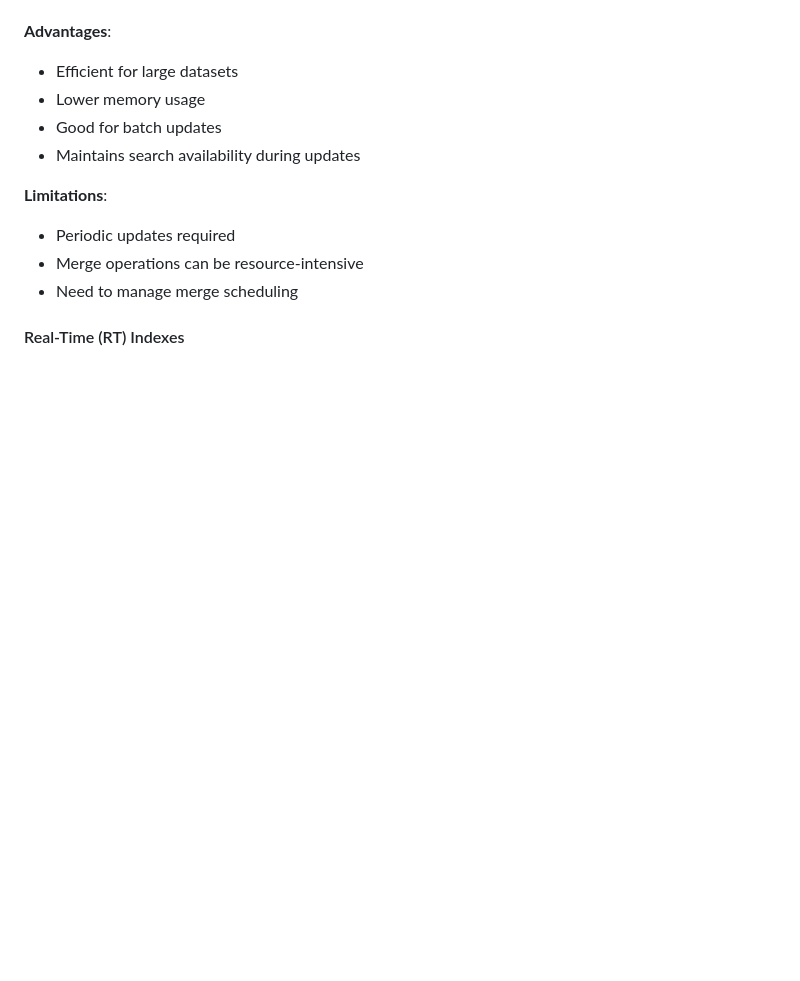
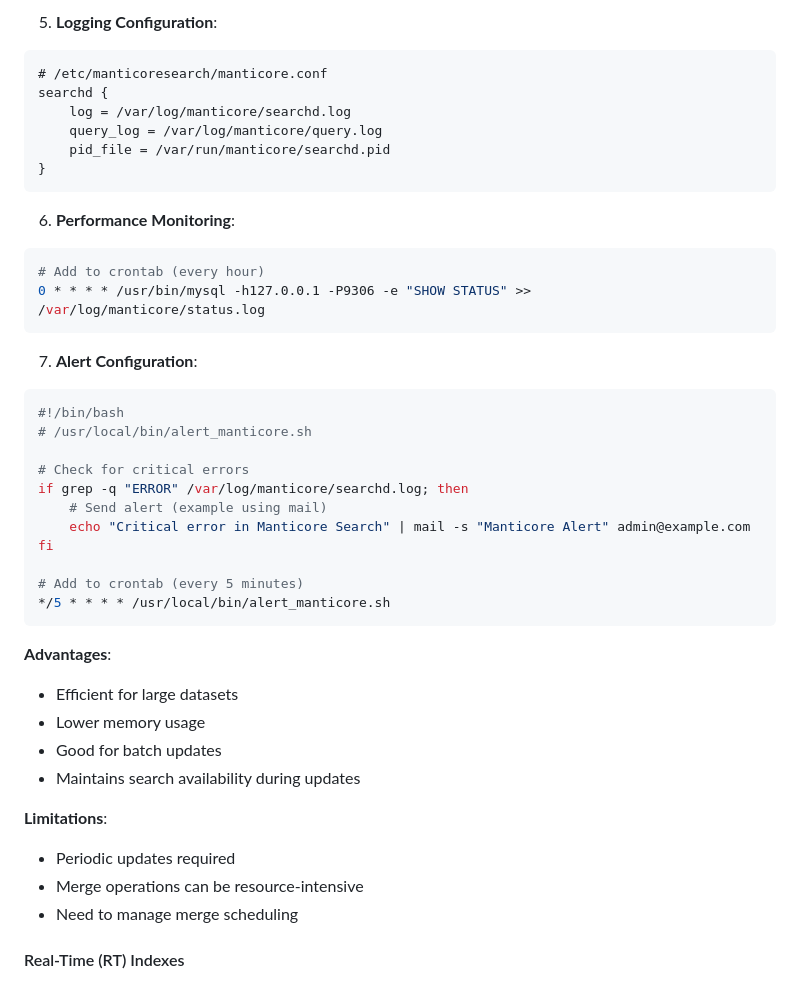
Before and after one commit to liweinan/manticoresearch-example, a Markdown page: README.md, the part around the change printed below. Rendered like a GitHub page; blank space fills up the shorter version.

Commit message:
docs: add complete Delta indexing setup plan with crontab configuration

````diff
--- a/README.md
+++ b/README.md
@@ -406,3 +489,34 @@ source documents_delta {
+5. **Logging Configuration**:
+```plaintext
+# /etc/manticoresearch/manticore.conf
+searchd {
+    log = /var/log/manticore/searchd.log
+    query_log = /var/log/manticore/query.log
+    pid_file = /var/run/manticore/searchd.pid
+}
+```
+
+6. **Performance Monitoring**:
+```bash
+# Add to crontab (every hour)
+0 * * * * /usr/bin/mysql -h127.0.0.1 -P9306 -e "SHOW STATUS" >> /var/log/manticore/status.log
+```
+
+7. **Alert Configuration**:
+```bash
+#!/bin/bash
+# /usr/local/bin/alert_manticore.sh
+
+# Check for critical errors
+if grep -q "ERROR" /var/log/manticore/searchd.log; then
+    # Send alert (example using mail)
+    echo "Critical error in Manticore Search" | mail -s "Manticore Alert" admin@example.com
+fi
+
+# Add to crontab (every 5 minutes)
+*/5 * * * * /usr/local/bin/alert_manticore.sh
+```
+
 **Advantages**:
 - Efficient for large datasets
 - Lower memory usage
````
Also changed, not shown: other parts of README.md (+83 -0 lines).
